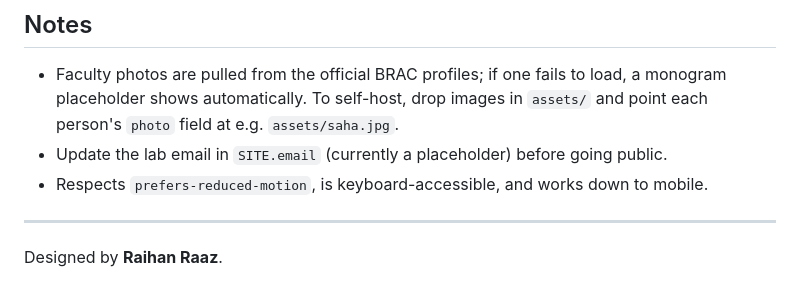
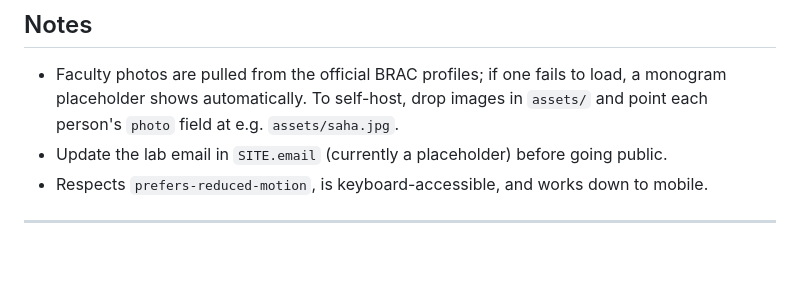
Before and after one commit to communicationlab/research, a Markdown page: README.md, the part around the change. GitHub-like rendering; blank space fills up the shorter version.

```diff
--- a/README.md
+++ b/README.md
@@ -97,5 +97,3 @@ python3 -m http.server 8000
 - Respects `prefers-reduced-motion`, is keyboard-accessible, and works down to mobile.
 
 ---
-
-Designed by **Raihan Raaz**.
```
